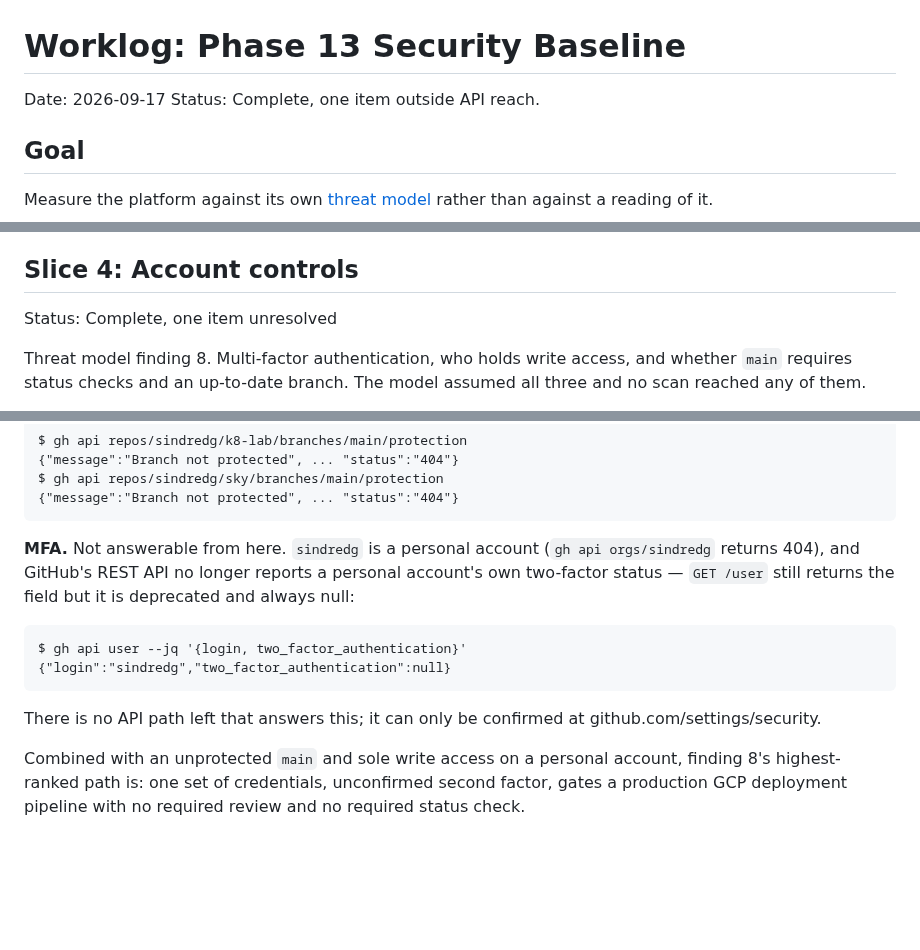
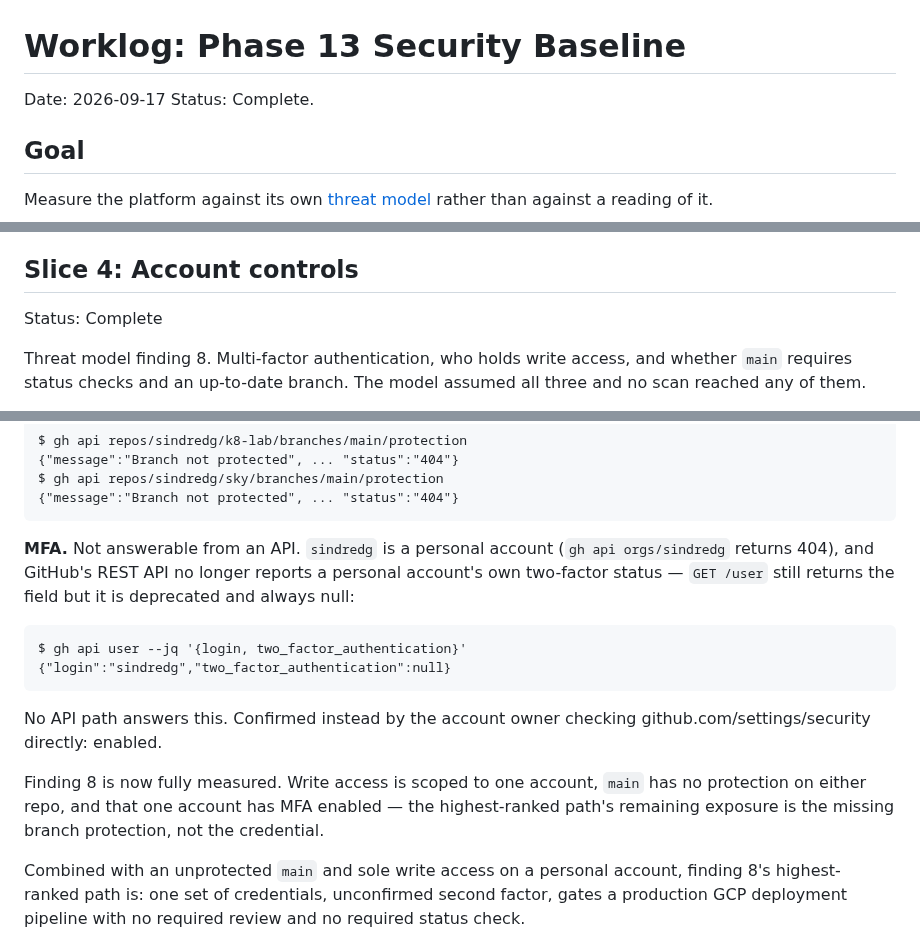
Before and after one commit to sindredg/k8-lab, a Markdown page: worklog/phase-13-security-baseline.md, 3 parts joined by grey strips. GitHub-like rendering; blank space fills up the shorter version.

Commit message:
docs: record MFA confirmation, closing finding 8
Not obtainable via GitHub's API for a personal account. Confirmed by
the account owner directly at github.com/settings/security: enabled.

Co-Authored-By: Claude Sonnet 5 <noreply@anthropic.com>

````diff
--- a/worklog/phase-13-security-baseline.md
+++ b/worklog/phase-13-security-baseline.md
@@ -1,7 +1,7 @@
 # Worklog: Phase 13 Security Baseline
 
 Date: 2026-09-17
-Status: Complete, one item outside API reach.
+Status: Complete.
 
 ## Goal
 
@@ -186,7 +186,7 @@ Enabling it now would start monitoring from zero, not surface a backlog, so it w
 
 ## Slice 4: Account controls
 
-Status: Complete, one item unresolved
+Status: Complete
 
 Threat model finding 8. Multi-factor authentication, who holds write access, and whether `main` requires status checks and an up-to-date branch. The model assumed all three and no scan reached any of them.
 
@@ -208,14 +208,16 @@ $ gh api repos/sindredg/sky/branches/main/protection
 {"message":"Branch not protected", ... "status":"404"}
 ```
 
-**MFA.** Not answerable from here. `sindredg` is a personal account (`gh api orgs/sindredg` returns 404), and GitHub's REST API no longer reports a personal account's own two-factor status — `GET /user` still returns the field but it is deprecated and always null:
+**MFA.** Not answerable from an API. `sindredg` is a personal account (`gh api orgs/sindredg` returns 404), and GitHub's REST API no longer reports a personal account's own two-factor status — `GET /user` still returns the field but it is deprecated and always null:
 
 ```text
 $ gh api user --jq '{login, two_factor_authentication}'
 {"login":"sindredg","two_factor_authentication":null}
 ```
 
-There is no API path left that answers this; it can only be confirmed at github.com/settings/security.
+No API path answers this. Confirmed instead by the account owner checking github.com/settings/security directly: enabled.
+
+Finding 8 is now fully measured. Write access is scoped to one account, `main` has no protection on either repo, and that one account has MFA enabled — the highest-ranked path's remaining exposure is the missing branch protection, not the credential.
 
 Combined with an unprotected `main` and sole write access on a personal account, finding 8's highest-ranked path is: one set of credentials, unconfirmed second factor, gates a production GCP deployment pipeline with no required review and no required status check.
 
````
